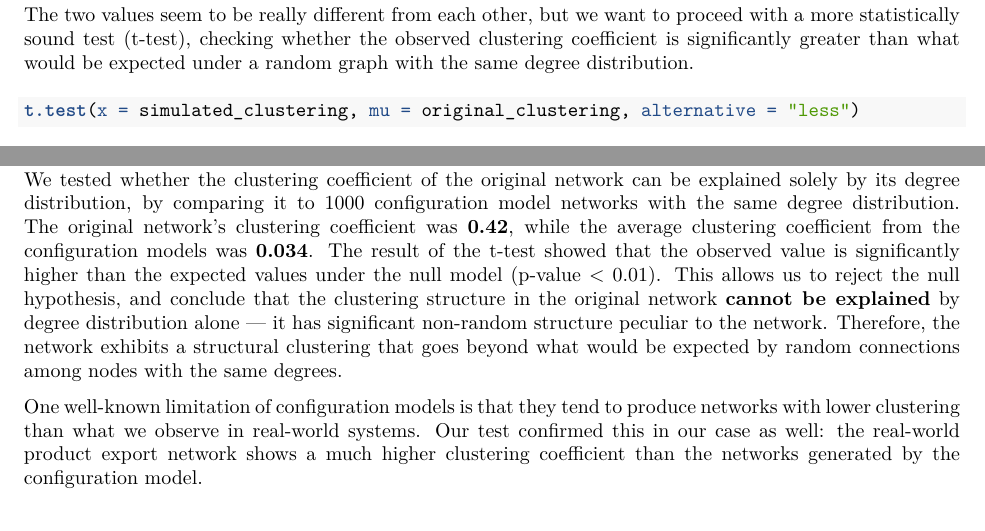
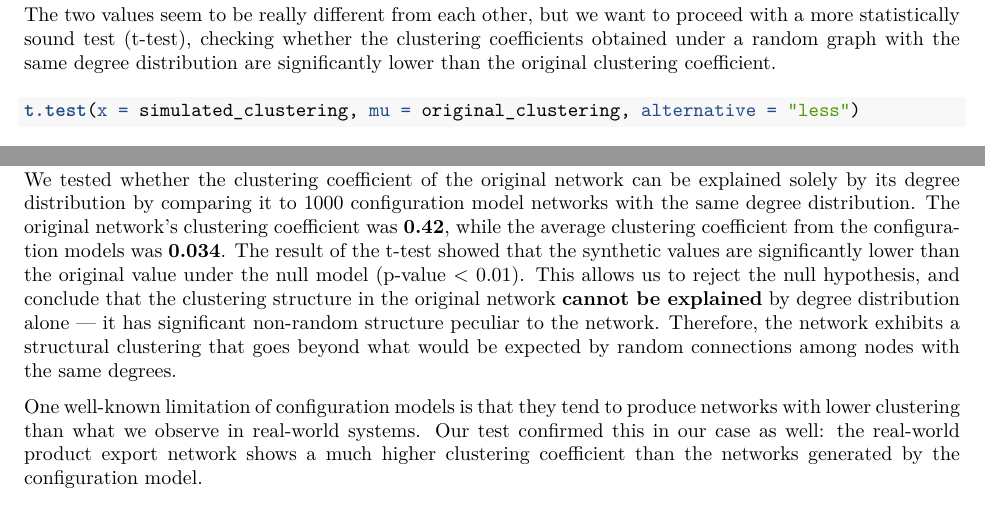
Before and after one commit to parolidiego/export-network, an R Markdown document (export-network.Rmd): two parts of page 9 of 13, joined at a grey line, cut so that both start at the same text. The pictures show the output file export-network.pdf that the author committed with the source.

Commit message:
FINAL FINAL ADJUSTMENT: rmd, pdf and html

````diff
--- a/export-network.Rmd
+++ b/export-network.Rmd
@@ -279,21 +279,21 @@ mean(simulated_clustering)
 
 The two values seem to be really different from each other, but we want
 to proceed with a more statistically sound test (t-test), checking
-whether the observed clustering coefficient is significantly greater
-than what would be expected under a random graph with the same degree
-distribution.
+whether the clustering coefficients obtained under a random graph with
+the same degree distribution are significantly lower than the original
+clustering coefficient.
 
 ```{r}
 t.test(x = simulated_clustering, mu = original_clustering, alternative = "less")
 ```
 
 We tested whether the clustering coefficient of the original network can
-be explained solely by its degree distribution, by comparing it to 1000
+be explained solely by its degree distribution by comparing it to 1000
 configuration model networks with the same degree distribution. The
 original network’s clustering coefficient was **0.42**, while the
 average clustering coefficient from the configuration models was
-**0.034**. The result of the t-test showed that the observed value is
-significantly higher than the expected values under the null model
+**0.034**. The result of the t-test showed that the synthetic values are
+significantly lower than the original value under the null model
 (p-value \< 0.01). This allows us to reject the null hypothesis, and
 conclude that the clustering structure in the original network **cannot
 be explained** by degree distribution alone — it has significant
````
Also changed, not shown: export-network.pdf.
